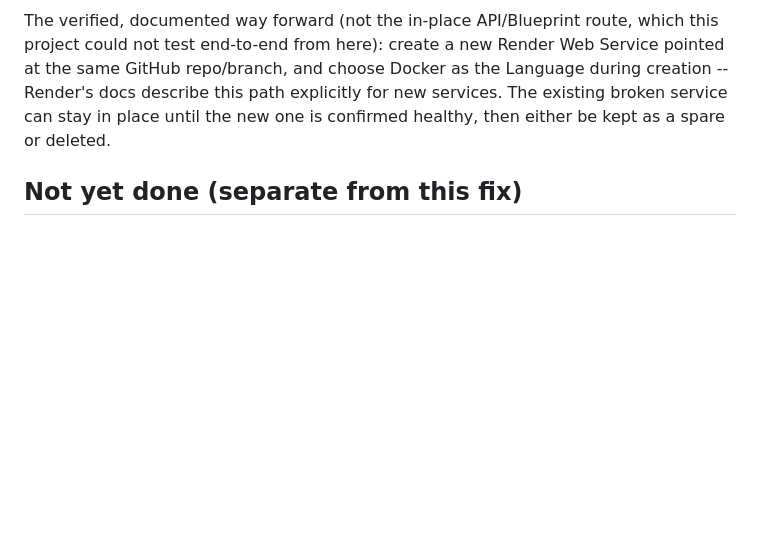
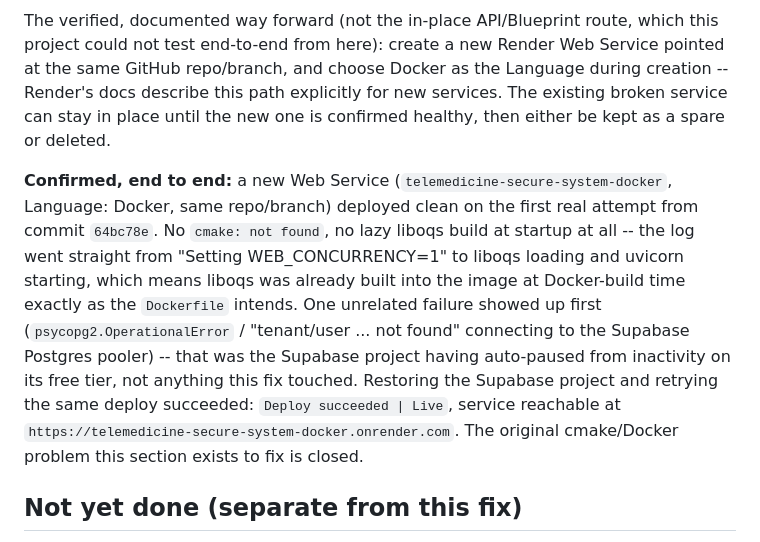
Before and after one commit to Cshegs/telemedicine-secure-system, a Markdown page: CHANGES.md, the part around the change. GitHub-like rendering; blank space fills up the shorter version.

Commit message:
Confirm Docker deploy fix live end to end
New Docker-language Web Service deployed clean on the first real attempt: no cmake error, liboqs already baked into the image. The Supabase connection failure that showed up first was the project auto-pausing from inactivity, unrelated to this fix; restoring it and retrying succeeded. Deploy succeeded, service live at telemedicine-secure-system-docker.onrender.com.

Co-Authored-By: Claude Sonnet 5 <noreply@anthropic.com>

Claude-Session: https://claude.ai/code/session_01C4VCZnSFyH4xBkD75RYBqX

```diff
--- a/CHANGES.md
+++ b/CHANGES.md
@@ -425,6 +425,20 @@ explicitly for new services. The existing broken service can stay in place
 until the new one is confirmed healthy, then either be kept as a spare or
 deleted.
 
+**Confirmed, end to end:** a new Web Service (`telemedicine-secure-system-docker`,
+Language: Docker, same repo/branch) deployed clean on the first real attempt
+from commit `64bc78e`. No `cmake: not found`, no lazy liboqs build at
+startup at all -- the log went straight from "Setting WEB_CONCURRENCY=1" to
+liboqs loading and uvicorn starting, which means liboqs was already built
+into the image at Docker-build time exactly as the `Dockerfile` intends.
+One unrelated failure showed up first (`psycopg2.OperationalError` /
+"tenant/user ... not found" connecting to the Supabase Postgres pooler) --
+that was the Supabase project having auto-paused from inactivity on its
+free tier, not anything this fix touched. Restoring the Supabase project
+and retrying the same deploy succeeded: `Deploy succeeded | Live`, service
+reachable at `https://telemedicine-secure-system-docker.onrender.com`.
+The original cmake/Docker problem this section exists to fix is closed.
+
 ## Not yet done (separate from this fix)
 
 - Entity authentication / threat model (reviewer comment 2) -- not
```
